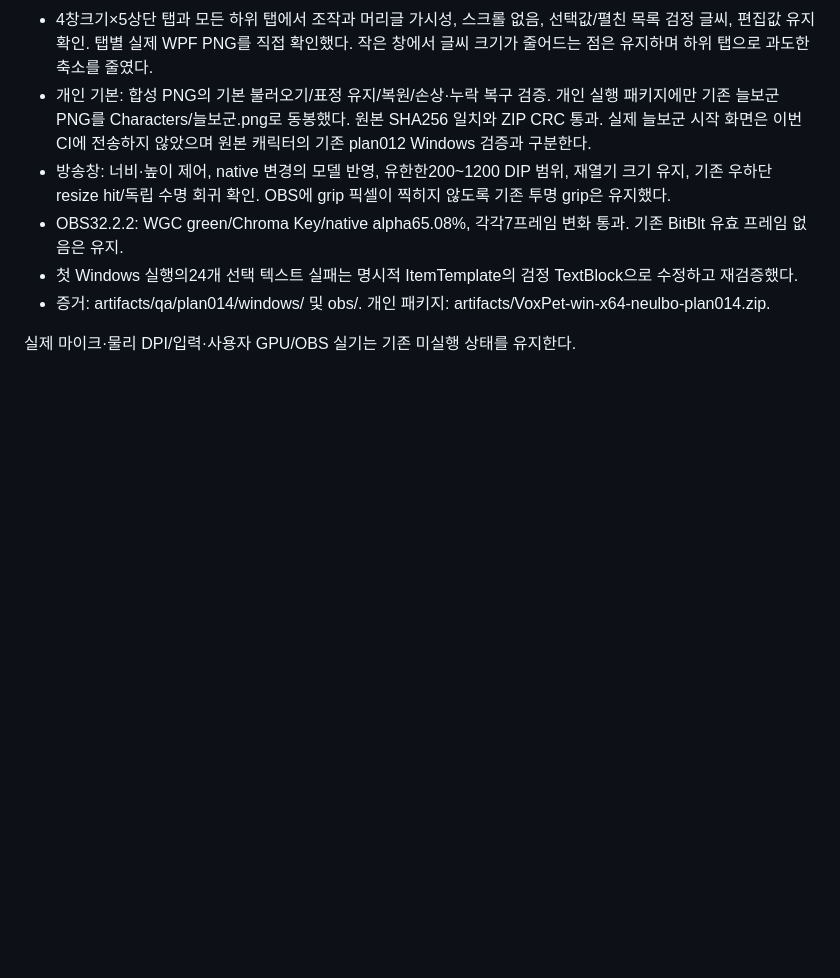
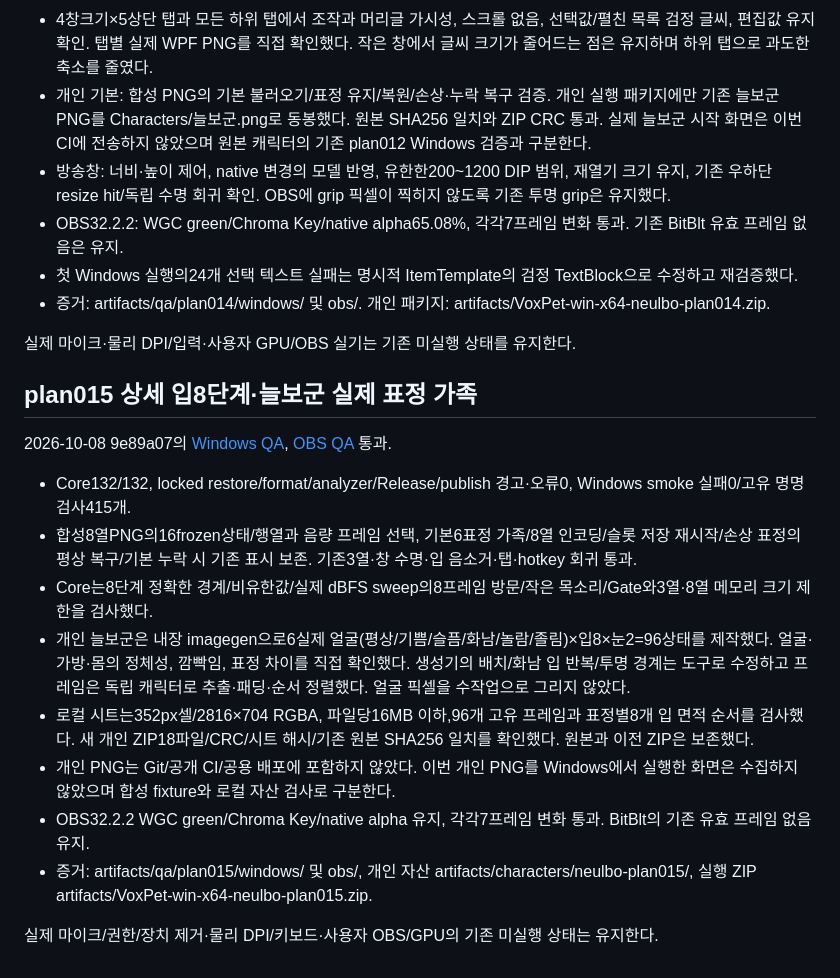
Before and after one commit to taejun9/VoxPet, a Markdown page: docs/quality/windows-checklist.md, the part around the change. GitHub-like rendering; blank space fills up the shorter version.

```diff
--- a/docs/quality/windows-checklist.md
+++ b/docs/quality/windows-checklist.md
@@ -182,3 +182,19 @@ Core97/97, format/analyzer, Release 경고/오류0, 자체 포함 publish와 실
 - 증거: artifacts/qa/plan014/windows/ 및 obs/. 개인 패키지: artifacts/VoxPet-win-x64-neulbo-plan014.zip.
 
 실제 마이크·물리 DPI/입력·사용자 GPU/OBS 실기는 기존 미실행 상태를 유지한다.
+
+
+## plan015 상세 입8단계·늘보군 실제 표정 가족
+
+2026-10-08 9e89a07의 [Windows QA](https://github.com/taejun9/VoxPet/actions/runs/37776428922), [OBS QA](https://github.com/taejun9/VoxPet/actions/runs/37776428945) 통과.
+
+- Core132/132, locked restore/format/analyzer/Release/publish 경고·오류0, Windows smoke 실패0/고유 명명 검사415개.
+- 합성8열PNG의16frozen상태/행열과 음량 프레임 선택, 기본6표정 가족/8열 인코딩/슬롯 저장 재시작/손상 표정의 평상 복구/기본 누락 시 기존 표시 보존. 기존3열·창 수명·입 음소거·탭·hotkey 회귀 통과.
+- Core는8단계 정확한 경계/비유한값/실제 dBFS sweep의8프레임 방문/작은 목소리/Gate와3열·8열 메모리 크기 제한을 검사했다.
+- 개인 늘보군은 내장 imagegen으로6실제 얼굴(평상/기쁨/슬픔/화남/놀람/졸림)×입8×눈2=96상태를 제작했다. 얼굴·가방·몸의 정체성, 깜빡임, 표정 차이를 직접 확인했다. 생성기의 배치/화남 입 반복/투명 경계는 도구로 수정하고 프레임은 독립 캐릭터로 추출·패딩·순서 정렬했다. 얼굴 픽셀을 수작업으로 그리지 않았다.
+- 로컬 시트는352px셀/2816×704 RGBA, 파일당16MB 이하,96개 고유 프레임과 표정별8개 입 면적 순서를 검사했다. 새 개인 ZIP18파일/CRC/시트 해시/기존 원본 SHA256 일치를 확인했다. 원본과 이전 ZIP은 보존했다.
+- 개인 PNG는 Git/공개 CI/공용 배포에 포함하지 않았다. 이번 개인 PNG를 Windows에서 실행한 화면은 수집하지 않았으며 합성 fixture와 로컬 자산 검사로 구분한다.
+- OBS32.2.2 WGC green/Chroma Key/native alpha 유지, 각각7프레임 변화 통과. BitBlt의 기존 유효 프레임 없음 유지.
+- 증거: artifacts/qa/plan015/windows/ 및 obs/, 개인 자산 artifacts/characters/neulbo-plan015/, 실행 ZIP artifacts/VoxPet-win-x64-neulbo-plan015.zip.
+
+실제 마이크/권한/장치 제거·물리 DPI/키보드·사용자 OBS/GPU의 기존 미실행 상태는 유지한다.
```
Also changed, not shown: docs/reviews/plan-015-expressions-mouth-review.md (added, +29 -0 lines), 2 other files.
